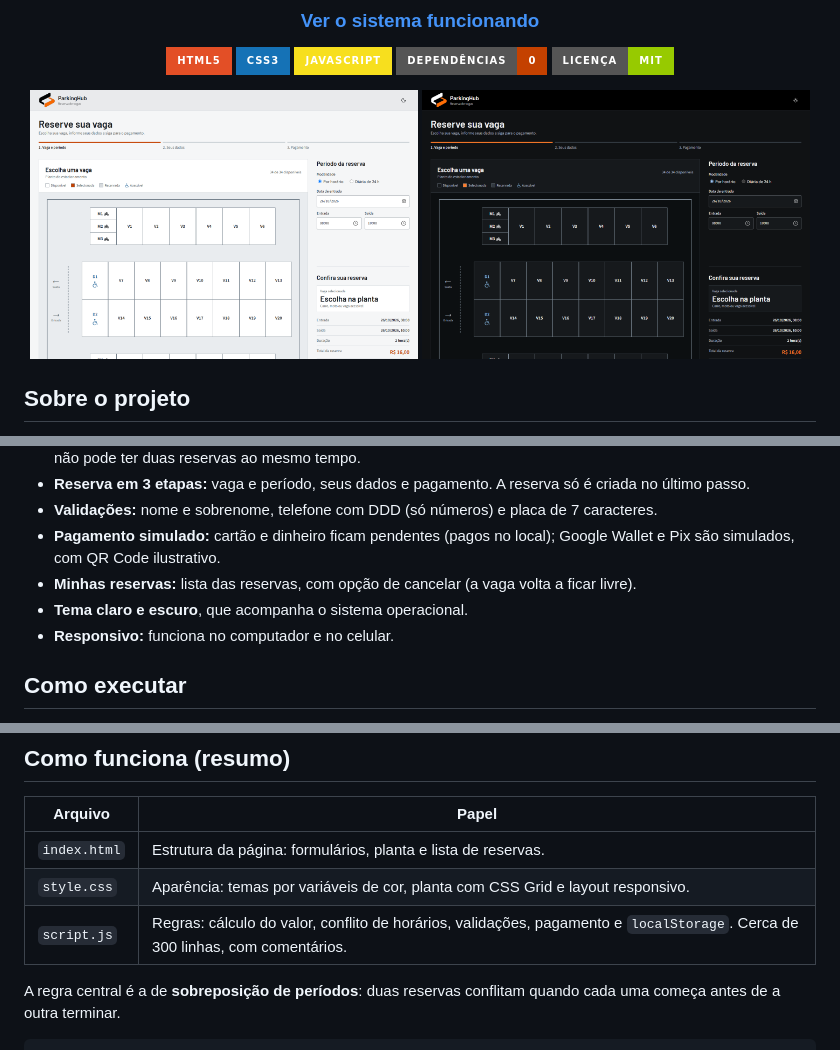
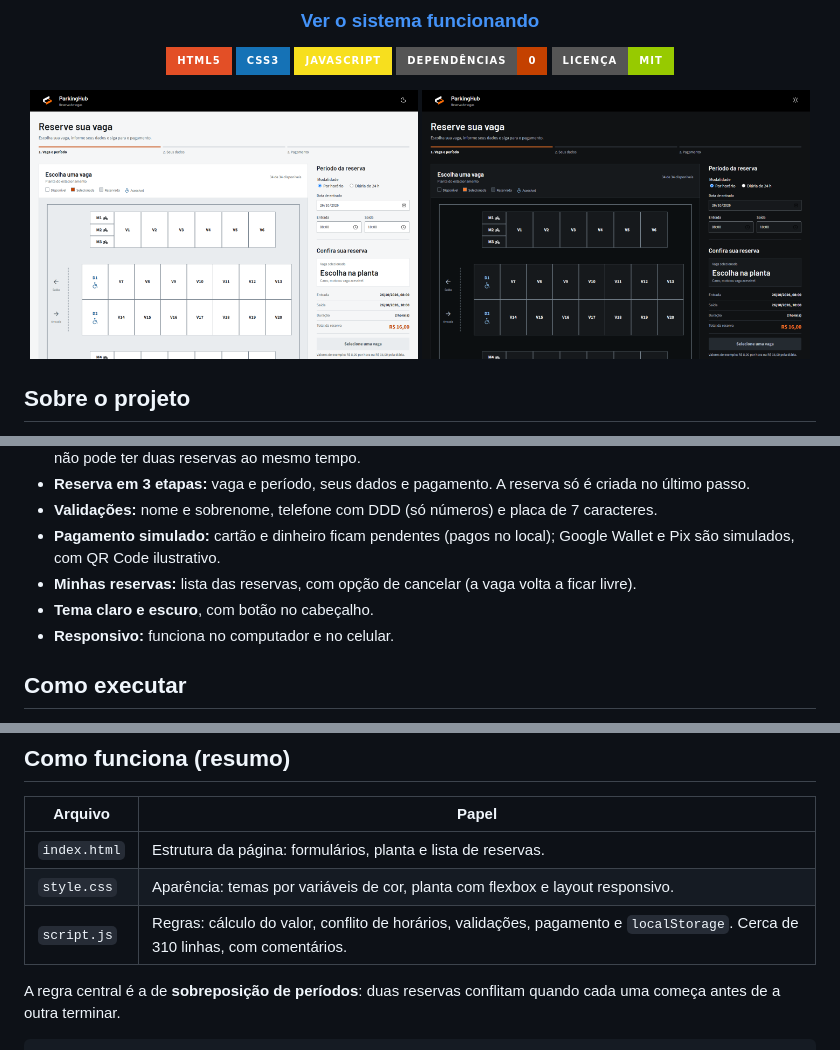
Before and after one commit to pettersonpapa/projeto-estacionamento-ubc, a Markdown page: README.md, 3 parts joined by grey strips. Drawn GitHub-style; pictures changed too: docs/img/tela-clara.png, docs/img/tela-escura.png; badges without logos.

Commit message:
Simplifica o CSS (flexbox, sem recursos avançados) e atualiza a documentação

```diff
--- a/README.md
+++ b/README.md
@@ -38,7 +38,7 @@ Foi feito **apenas com HTML, CSS e JavaScript**, sem frameworks, sem servidor e
 - **Validações:** nome e sobrenome, telefone com DDD (só números) e placa de 7 caracteres.
 - **Pagamento simulado:** cartão e dinheiro ficam pendentes (pagos no local); Google Wallet e Pix são simulados, com QR Code ilustrativo.
 - **Minhas reservas:** lista das reservas, com opção de cancelar (a vaga volta a ficar livre).
-- **Tema claro e escuro**, que acompanha o sistema operacional.
+- **Tema claro e escuro**, com botão no cabeçalho.
 - **Responsivo:** funciona no computador e no celular.
 
 ## Como executar
@@ -85,8 +85,8 @@ projeto-estacionamento-ubc/
 | Arquivo | Papel |
 |---|---|
 | `index.html` | Estrutura da página: formulários, planta e lista de reservas. |
-| `style.css` | Aparência: temas por variáveis de cor, planta com CSS Grid e layout responsivo. |
-| `script.js` | Regras: cálculo do valor, conflito de horários, validações, pagamento e `localStorage`. Cerca de 300 linhas, com comentários. |
+| `style.css` | Aparência: temas por variáveis de cor, planta com flexbox e layout responsivo. |
+| `script.js` | Regras: cálculo do valor, conflito de horários, validações, pagamento e `localStorage`. Cerca de 310 linhas, com comentários. |
 
 A regra central é a de **sobreposição de períodos**: duas reservas conflitam quando cada uma começa antes de a outra terminar.
 
```
Also changed, not shown: 5 other files.
